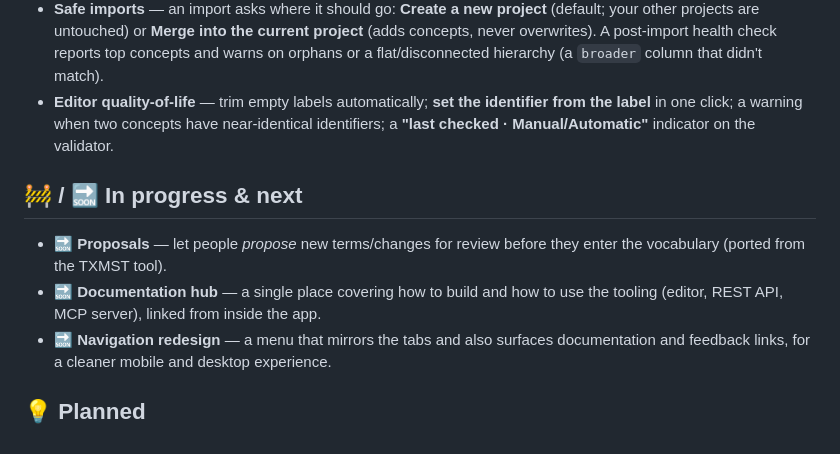
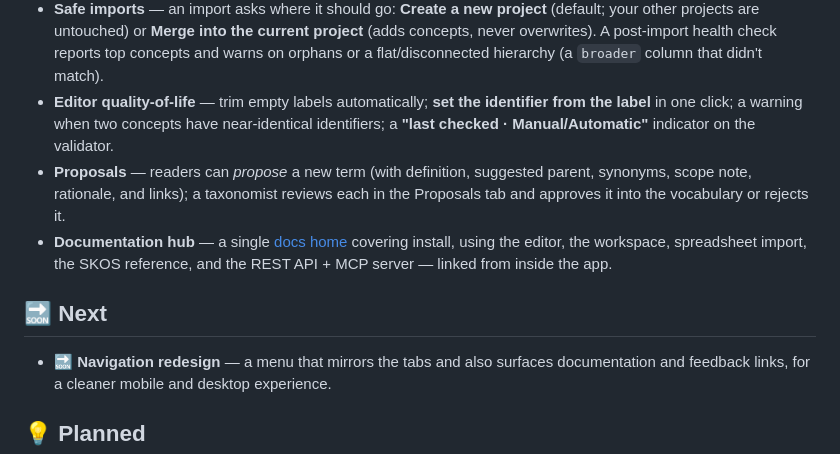
Before and after one commit to jesstalisman-ia/intentional-arrangement-skos, a Markdown page: ROADMAP.md, the part around the change. Drawn GitHub-style.

```diff
--- a/ROADMAP.md
+++ b/ROADMAP.md
@@ -13,11 +13,11 @@ Legend: ✅ Shipped · 🚧 In progress · 🔜 Next · 💡 Planned
 - **Spreadsheet import & export** — CSV and Excel `.xlsx`, both round-tripping, unzipped/zipped in the browser (no library, no upload). [Template](docs/templates/skos-import-template.xlsx) + [tutorial](docs/spreadsheet-import.md).
 - **Safe imports** — an import asks where it should go: **Create a new project** (default; your other projects are untouched) or **Merge into the current project** (adds concepts, never overwrites). A post-import health check reports top concepts and warns on orphans or a flat/disconnected hierarchy (a `broader` column that didn't match).
 - **Editor quality-of-life** — trim empty labels automatically; **set the identifier from the label** in one click; a warning when two concepts have near-identical identifiers; a **"last checked · Manual/Automatic"** indicator on the validator.
+- **Proposals** — readers can *propose* a new term (with definition, suggested parent, synonyms, scope note, rationale, and links); a taxonomist reviews each in the Proposals tab and approves it into the vocabulary or rejects it.
+- **Documentation hub** — a single [docs home](docs/) covering install, using the editor, the workspace, spreadsheet import, the SKOS reference, and the REST API + MCP server — linked from inside the app.
 
-## 🚧 / 🔜 In progress & next
+## 🔜 Next
 
-- 🔜 **Proposals** — let people *propose* new terms/changes for review before they enter the vocabulary (ported from the TXMST tool).
-- 🔜 **Documentation hub** — a single place covering how to build and how to use the tooling (editor, REST API, MCP server), linked from inside the app.
 - 🔜 **Navigation redesign** — a menu that mirrors the tabs and also surfaces documentation and feedback links, for a cleaner mobile and desktop experience.
 
 ## 💡 Planned
```
Also changed, not shown: README.md (+1 -1 lines).
